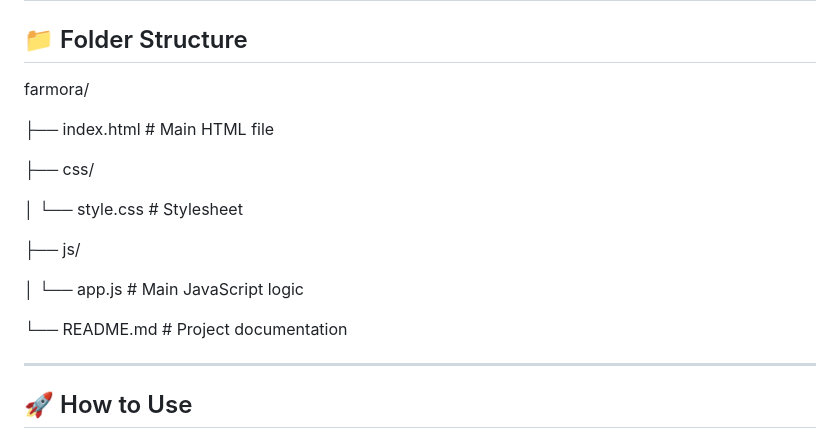
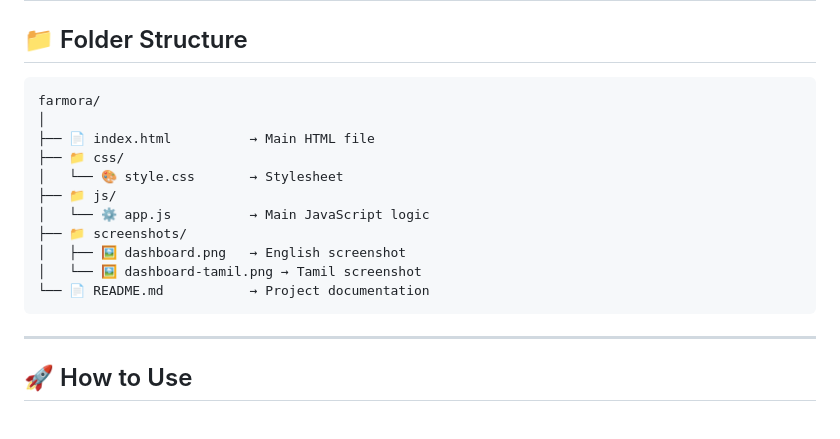
Before and after one commit to Hemaa-varsh/farmora, a Markdown page: README.md, the part around the change. Rendered like a GitHub page.

````diff
--- a/README.md
+++ b/README.md
@@ -54,20 +54,20 @@ It combines **live weather data**, **government mandi prices**, **soil health re
 ---
 
 ## 📁 Folder Structure
+
+```
 farmora/
-
-├── index.html          # Main HTML file
-
-├── css/
-
-│   └── style.css       # Stylesheet
-
-├── js/
-
-│   └── app.js          # Main JavaScript logic
-
-└── README.md           # Project documentation
-
+│
+├── 📄 index.html          → Main HTML file
+├── 📁 css/
+│   └── 🎨 style.css       → Stylesheet
+├── 📁 js/
+│   └── ⚙️ app.js          → Main JavaScript logic
+├── 📁 screenshots/
+│   ├── 🖼️ dashboard.png   → English screenshot
+│   └── 🖼️ dashboard-tamil.png → Tamil screenshot
+└── 📄 README.md           → Project documentation
+```
 ---
 
 ## 🚀 How to Use
````
